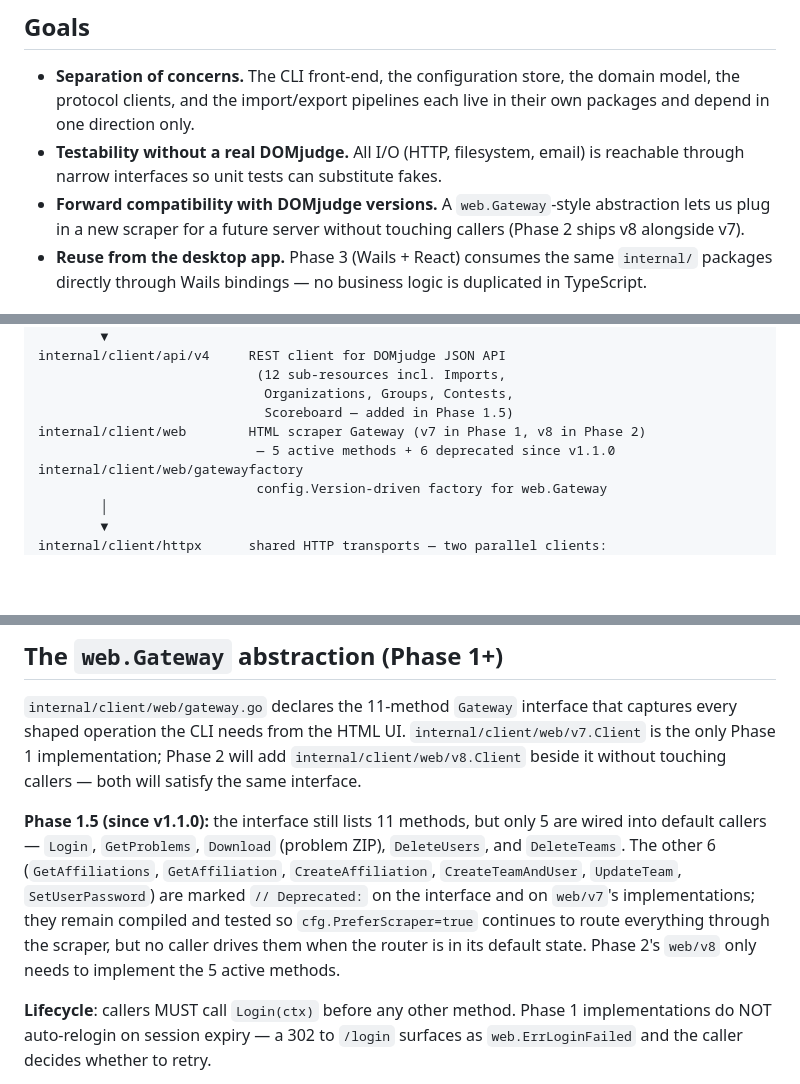
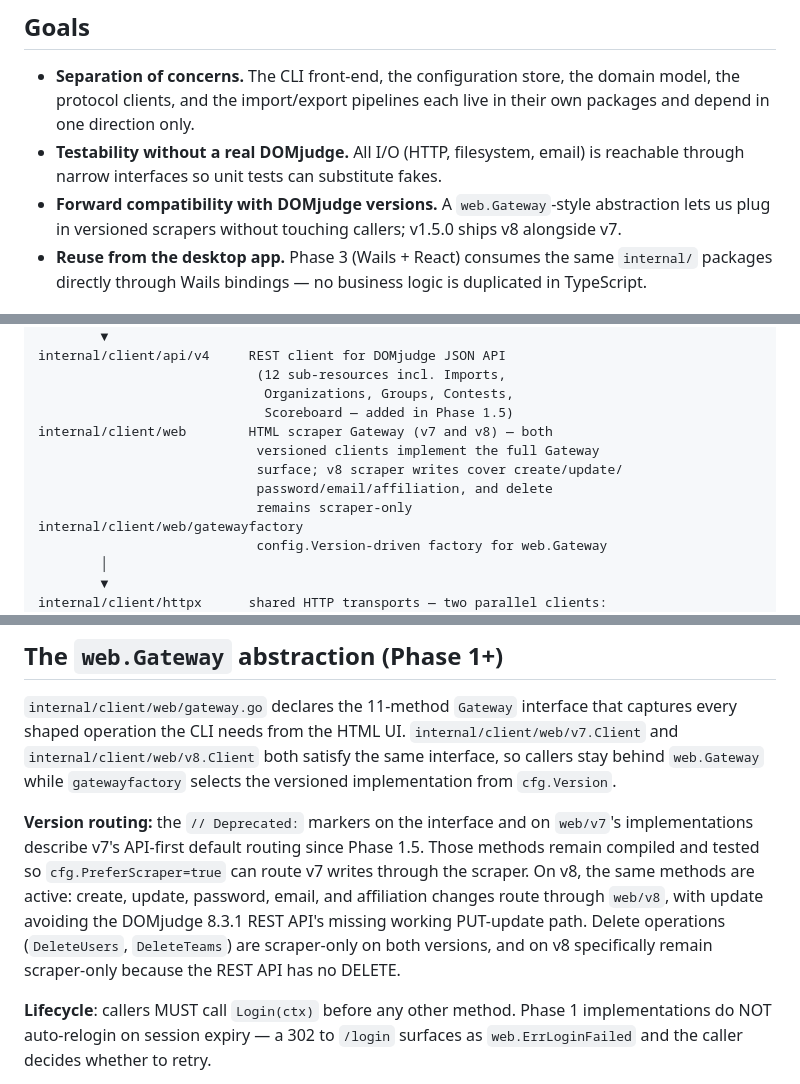
Before and after one commit to ntub/domjudge-tool, a Markdown page: docs/ARCHITECTURE.md, 3 parts joined by grey strips. Drawn GitHub-style; blank space fills up the shorter version.

```diff
--- a/docs/ARCHITECTURE.md
+++ b/docs/ARCHITECTURE.md
@@ -12,8 +12,8 @@ should consult before adding a new file.
 - **Testability without a real DOMjudge.** All I/O (HTTP, filesystem, email)
   is reachable through narrow interfaces so unit tests can substitute fakes.
 - **Forward compatibility with DOMjudge versions.** A `web.Gateway`-style
-  abstraction lets us plug in a new scraper for a future server without
-  touching callers (Phase 2 ships v8 alongside v7).
+  abstraction lets us plug in versioned scrapers without touching callers;
+  v1.5.0 ships v8 alongside v7.
 - **Reuse from the desktop app.** Phase 3 (Wails + React) consumes the same
   `internal/` packages directly through Wails bindings — no business logic
   is duplicated in TypeScript.
@@ -36,8 +36,11 @@ internal/client/api/v4     REST client for DOMjudge JSON API
                             (12 sub-resources incl. Imports,
                              Organizations, Groups, Contests,
                              Scoreboard — added in Phase 1.5)
-internal/client/web        HTML scraper Gateway (v7 in Phase 1, v8 in Phase 2)
-                            — 5 active methods + 6 deprecated since v1.1.0
+internal/client/web        HTML scraper Gateway (v7 and v8) — both
+                            versioned clients implement the full Gateway
+                            surface; v8 scraper writes cover create/update/
+                            password/email/affiliation, and delete
+                            remains scraper-only
 internal/client/web/gatewayfactory
                             config.Version-driven factory for web.Gateway
         │
@@ -83,20 +86,20 @@ place.
 
 `internal/client/web/gateway.go` declares the 11-method `Gateway`
 interface that captures every shaped operation the CLI needs from the
-HTML UI. `internal/client/web/v7.Client` is the only Phase 1
-implementation; Phase 2 will add `internal/client/web/v8.Client` beside
-it without touching callers — both will satisfy the same interface.
+HTML UI. `internal/client/web/v7.Client` and
+`internal/client/web/v8.Client` both satisfy the same interface, so
+callers stay behind `web.Gateway` while `gatewayfactory` selects the
+versioned implementation from `cfg.Version`.
 
-**Phase 1.5 (since v1.1.0):** the interface still lists 11 methods,
-but only 5 are wired into default callers — `Login`, `GetProblems`,
-`Download` (problem ZIP), `DeleteUsers`, and `DeleteTeams`. The other
-6 (`GetAffiliations`, `GetAffiliation`, `CreateAffiliation`,
-`CreateTeamAndUser`, `UpdateTeam`, `SetUserPassword`) are marked
-`// Deprecated:` on the interface and on `web/v7`'s implementations;
-they remain compiled and tested so `cfg.PreferScraper=true` continues
-to route everything through the scraper, but no caller drives them
-when the router is in its default state. Phase 2's `web/v8` only needs
-to implement the 5 active methods.
+**Version routing:** the `// Deprecated:` markers on the interface and
+on `web/v7`'s implementations describe v7's API-first default routing
+since Phase 1.5. Those methods remain compiled and tested so
+`cfg.PreferScraper=true` can route v7 writes through the scraper. On v8,
+the same methods are active: create, update, password, email, and
+affiliation changes route through `web/v8`, with update avoiding the
+DOMjudge 8.3.1 REST API's missing working PUT-update path. Delete operations
+(`DeleteUsers`, `DeleteTeams`) are scraper-only on both versions, and on
+v8 specifically remain scraper-only because the REST API has no DELETE.
 
 **Lifecycle**: callers MUST call `Login(ctx)` before any other method.
 Phase 1 implementations do NOT auto-relogin on session expiry — a 302
```
Also changed, not shown: other parts of docs/ARCHITECTURE.md (+3 -3 lines), README.md (+17 -12 lines).
